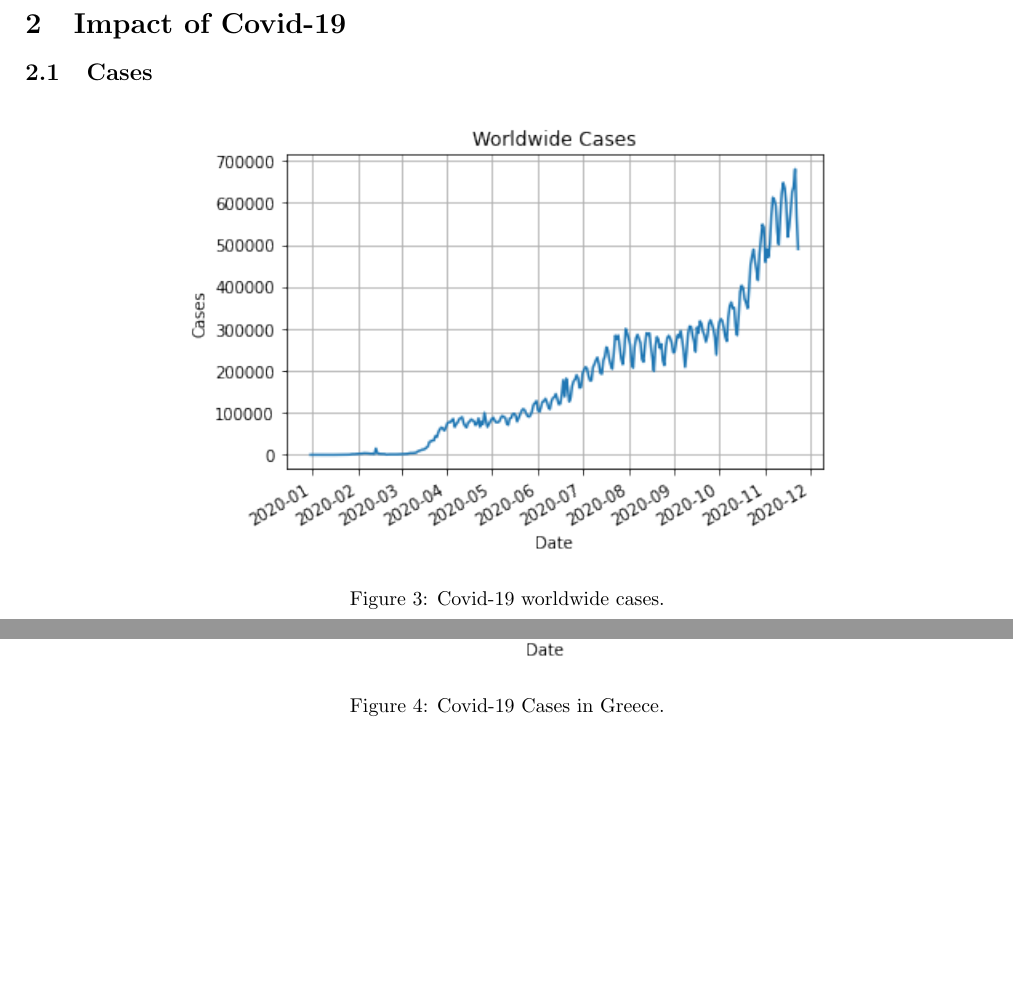
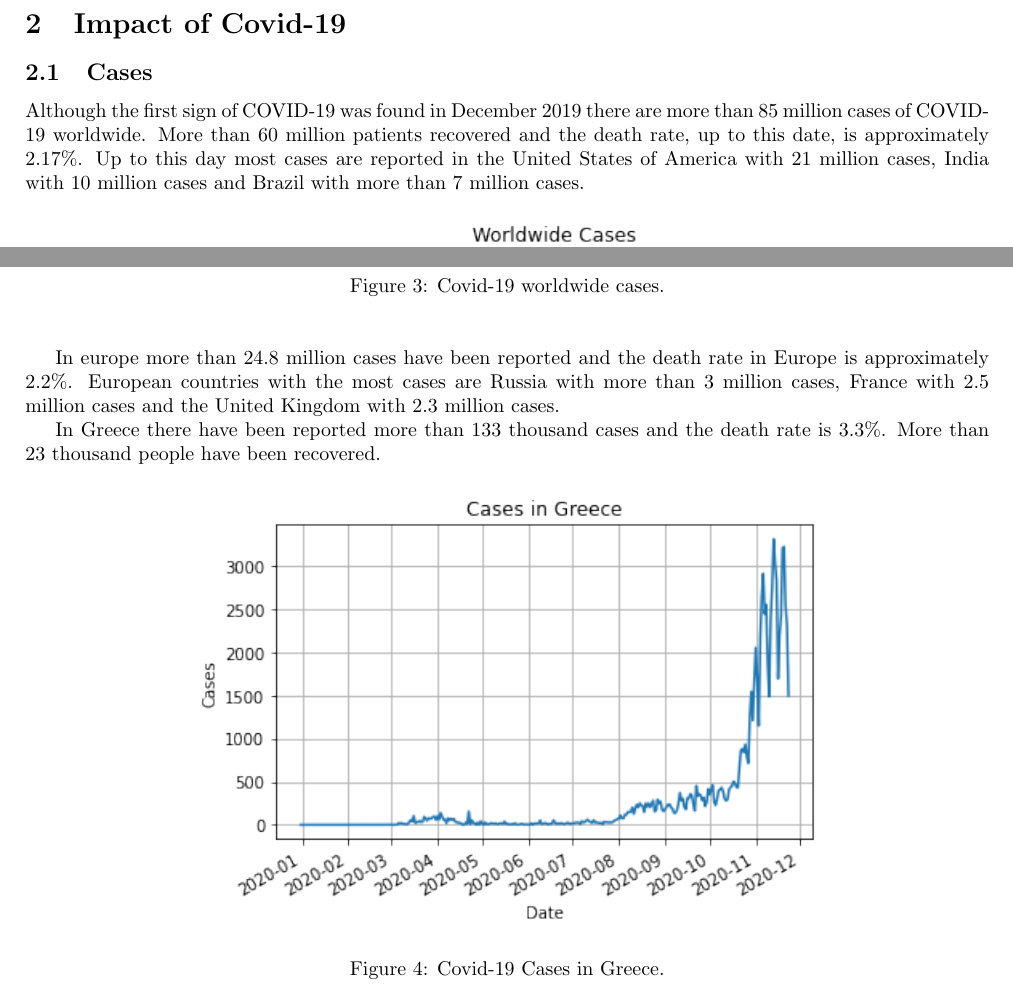
Before and after one commit to Stavrospanakakis/covid-19-diagnosis, a LaTeX paper (main.tex): two parts of page 3 of 10, joined at a grey line, cut so that both start at the same text, the shorter picture padded with empty space. Compiled offline with pdfLaTeX.

Commit message:
Add cases

```diff
--- a/main.tex
+++ b/main.tex
@@ -67,7 +67,7 @@ Coronavirus is a RNA positive-strand virus, thus has higher mutation rates than
 
 
 \subsection{Cases}
-
+Although the first sign of COVID-19 was found in December 2019 there are more than 85 million cases of COVID-19 worldwide. More than 60 million patients recovered and the death rate, up to this date, is approximately 2.17\%. Up to this day most cases are reported in the United States of America with 21 million cases, India with 10 million cases and Brazil with more than 7 million cases.
 \begin{figure}[H]
 \begin{center}
 \includegraphics[scale=0.8]{cases/worldwide/plot.png}
@@ -75,6 +75,8 @@ Coronavirus is a RNA positive-strand virus, thus has higher mutation rates than
   \label{fig:worldwidecases}
 \end{center}
 \end{figure}
+In europe more than 24.8 million cases have been reported and the death rate in Europe is approximately 2.2\%. European countries with the most cases are Russia with more than 3 million cases, France with 2.5 million cases and the United Kingdom with 2.3 million cases.\par
+In Greece there have been reported more than 133 thousand cases and the death rate is 3.3\%. More than 23 thousand people have been recovered.
 
 \begin{figure}[H]
 \begin{center}
```
Also changed, not shown: main.tex (2 more changed lines).
